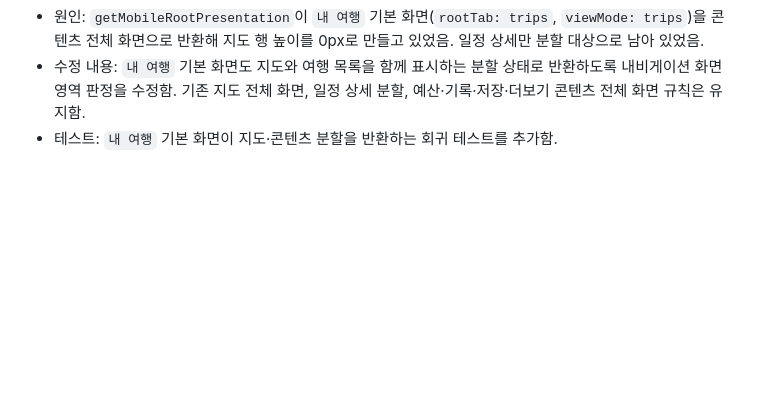
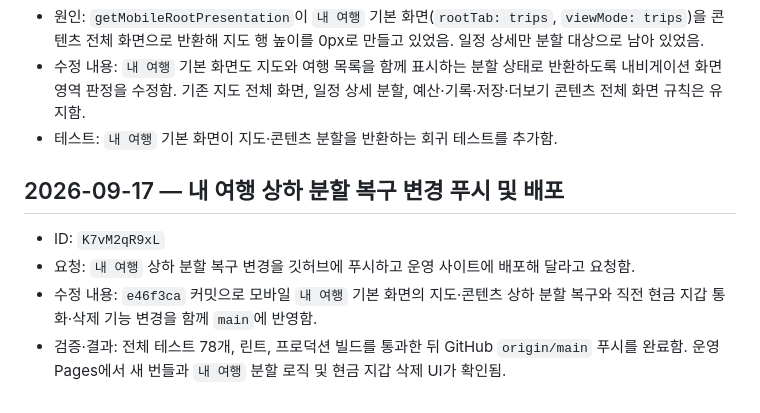
Before and after one commit to mkjmk-alt/TravelPlaner, a Markdown page: 기록-history.md, the part around the change. GitHub-like rendering; blank space fills up the shorter version.

Commit message:
docs: record split view deployment

```diff
--- a/기록-history.md
+++ b/기록-history.md
@@ -759,3 +759,10 @@
 - 원인: `getMobileRootPresentation`이 `내 여행` 기본 화면(`rootTab: trips`, `viewMode: trips`)을 콘텐츠 전체 화면으로 반환해 지도 행 높이를 0px로 만들고 있었음. 일정 상세만 분할 대상으로 남아 있었음.
 - 수정 내용: `내 여행` 기본 화면도 지도와 여행 목록을 함께 표시하는 분할 상태로 반환하도록 내비게이션 화면 영역 판정을 수정함. 기존 지도 전체 화면, 일정 상세 분할, 예산·기록·저장·더보기 콘텐츠 전체 화면 규칙은 유지함.
 - 테스트: `내 여행` 기본 화면이 지도·콘텐츠 분할을 반환하는 회귀 테스트를 추가함.
+
+## 2026-09-17 — 내 여행 상하 분할 복구 변경 푸시 및 배포
+
+- ID: `K7vM2qR9xL`
+- 요청: `내 여행` 상하 분할 복구 변경을 깃허브에 푸시하고 운영 사이트에 배포해 달라고 요청함.
+- 수정 내용: `e46f3ca` 커밋으로 모바일 `내 여행` 기본 화면의 지도·콘텐츠 상하 분할 복구와 직전 현금 지갑 통화·삭제 기능 변경을 함께 `main`에 반영함.
+- 검증·결과: 전체 테스트 78개, 린트, 프로덕션 빌드를 통과한 뒤 GitHub `origin/main` 푸시를 완료함. 운영 Pages에서 새 번들과 `내 여행` 분할 로직 및 현금 지갑 삭제 UI가 확인됨.
```
